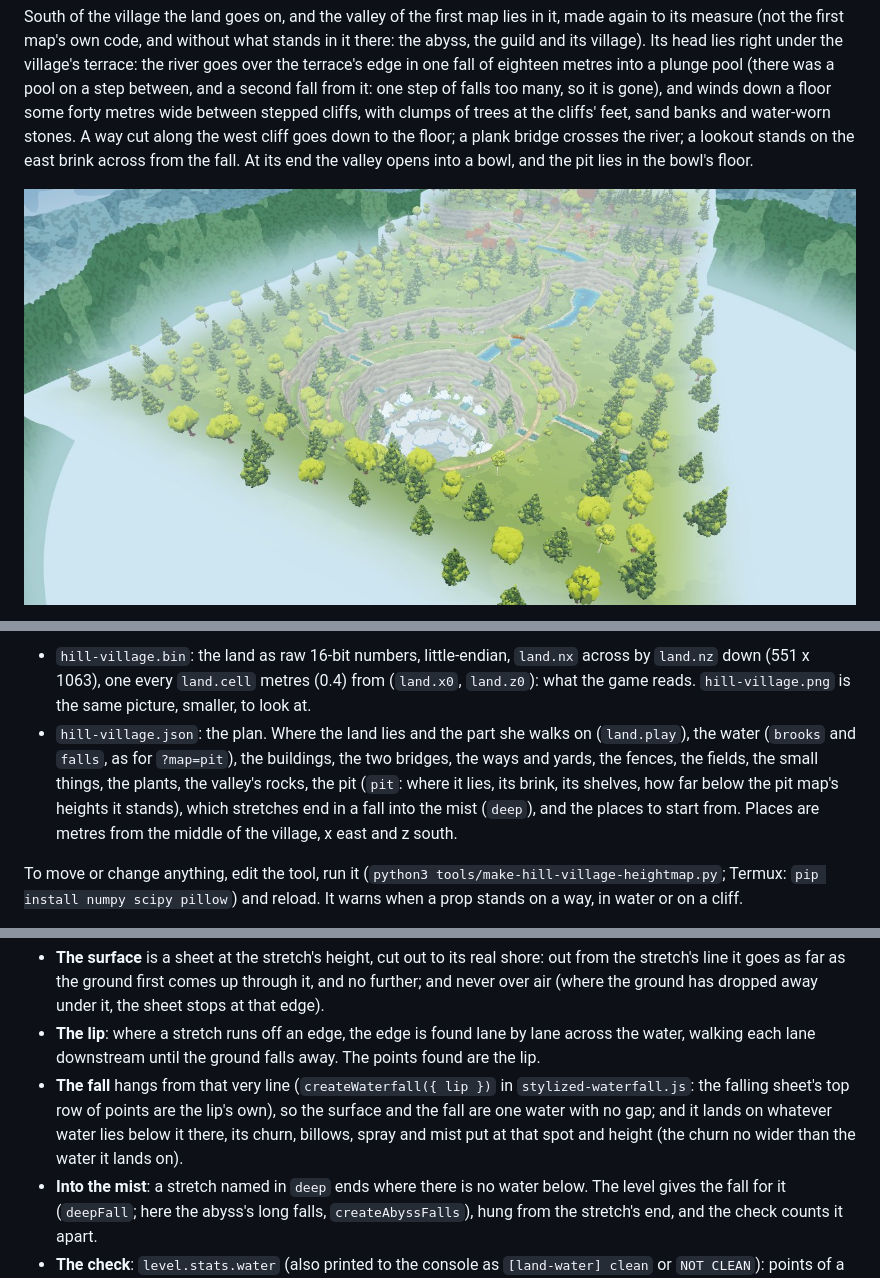
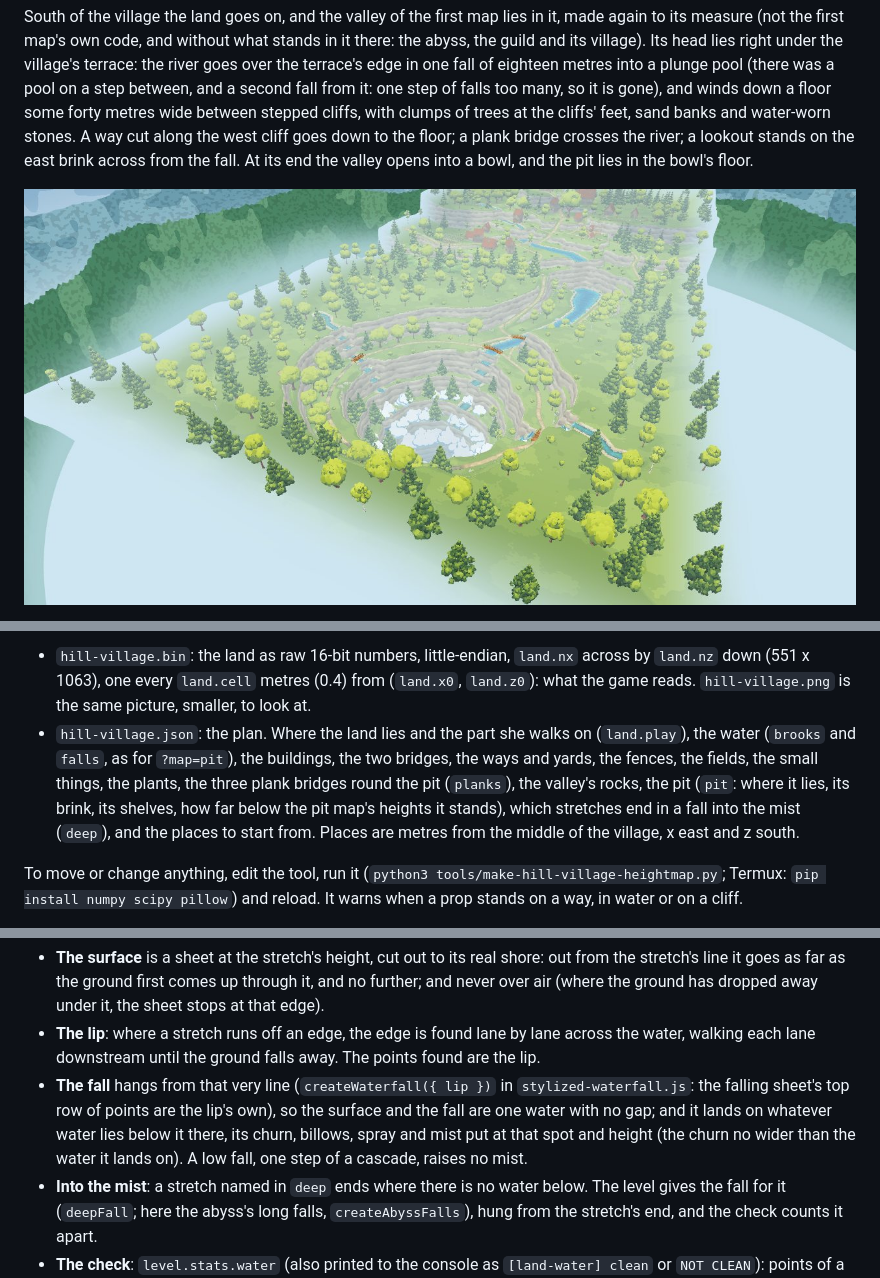
Before and after one commit to myadisak175-dotcom/liora-farm, a Markdown page: README.md, 3 parts joined by grey strips. Rendered like a GitHub page; pictures changed too: docs/previews/hill-village-pit.jpg.

```diff
--- a/README.md
+++ b/README.md
@@ -225,7 +225,7 @@ South of the village the land goes on, and the valley of the first map lies in i
 The land and the plan come from one place, `tools/make-hill-village-heightmap.py`. It lays the plateaus out as polygons with a height, makes their edges wander, cuts ramps where the ways climb (none steeper than 30%), levels the ground under every building, and lays the water in shallow beds: each stretch of water lies on its own terrace and goes over the terrace's edge as a fall (nothing is cut through the terraces; only the cliff right under a fall is made sheer, so the water falls free). The valley is cut the same way, from numbers at the head of its part of the tool (how far it drops, how wide its floor, where its river winds); its head is put where the river leaves the terrace, found from the land itself; and the way down it is laid on the cliff's own face. She walks on 160 m by 337 m (the village's square, the valley south of it and the bowl with the pit); round that there is a 30 m margin of wooded hills to look at. It writes, in `assets/heightmaps/`:
 
 - `hill-village.bin`: the land as raw 16-bit numbers, little-endian, `land.nx` across by `land.nz` down (551 x 1063), one every `land.cell` metres (0.4) from (`land.x0`, `land.z0`): what the game reads. `hill-village.png` is the same picture, smaller, to look at.
-- `hill-village.json`: the plan. Where the land lies and the part she walks on (`land.play`), the water (`brooks` and `falls`, as for `?map=pit`), the buildings, the two bridges, the ways and yards, the fences, the fields, the small things, the plants, the valley's rocks, the pit (`pit`: where it lies, its brink, its shelves, how far below the pit map's heights it stands), which stretches end in a fall into the mist (`deep`), and the places to start from. Places are metres from the middle of the village, x east and z south.
+- `hill-village.json`: the plan. Where the land lies and the part she walks on (`land.play`), the water (`brooks` and `falls`, as for `?map=pit`), the buildings, the two bridges, the ways and yards, the fences, the fields, the small things, the plants, the three plank bridges round the pit (`planks`), the valley's rocks, the pit (`pit`: where it lies, its brink, its shelves, how far below the pit map's heights it stands), which stretches end in a fall into the mist (`deep`), and the places to start from. Places are metres from the middle of the village, x east and z south.
 
 To move or change anything, edit the tool, run it (`python3 tools/make-hill-village-heightmap.py`; Termux: `pip install numpy scipy pillow`) and reload. It warns when a prop stands on a way, in water or on a cliff.
 
@@ -235,7 +235,7 @@ To move or change anything, edit the tool, run it (`python3 tools/make-hill-vill
 
 - **The surface** is a sheet at the stretch's height, cut out to its real shore: out from the stretch's line it goes as far as the ground first comes up through it, and no further; and never over air (where the ground has dropped away under it, the sheet stops at that edge).
 - **The lip**: where a stretch runs off an edge, the edge is found lane by lane across the water, walking each lane downstream until the ground falls away. The points found are the lip.
-- **The fall** hangs from that very line (`createWaterfall({ lip })` in `stylized-waterfall.js`: the falling sheet's top row of points are the lip's own), so the surface and the fall are one water with no gap; and it lands on whatever water lies below it there, its churn, billows, spray and mist put at that spot and height (the churn no wider than the water it lands on).
+- **The fall** hangs from that very line (`createWaterfall({ lip })` in `stylized-waterfall.js`: the falling sheet's top row of points are the lip's own), so the surface and the fall are one water with no gap; and it lands on whatever water lies below it there, its churn, billows, spray and mist put at that spot and height (the churn no wider than the water it lands on). A low fall, one step of a cascade, raises no mist.
 - **Into the mist**: a stretch named in `deep` ends where there is no water below. The level gives the fall for it (`deepFall`; here the abyss's long falls, `createAbyssFalls`), hung from the stretch's end, and the check counts it apart.
 - **The check**: `level.stats.water` (also printed to the console as `[land-water] clean` or `NOT CLEAN`): points of a sheet still hanging over air, a stretch that ends at a drop with no lip, a fall whose foot is not on water, more or fewer falls than the plan has; and how many metres of a sheet's edge stand open over a side drop or stop short of a shore. A map's water is not right until this is clean.
 
```
Also changed, not shown: other parts of README.md (+3 -3 lines), assets/heightmaps/hill-village.png, 7 other files.
